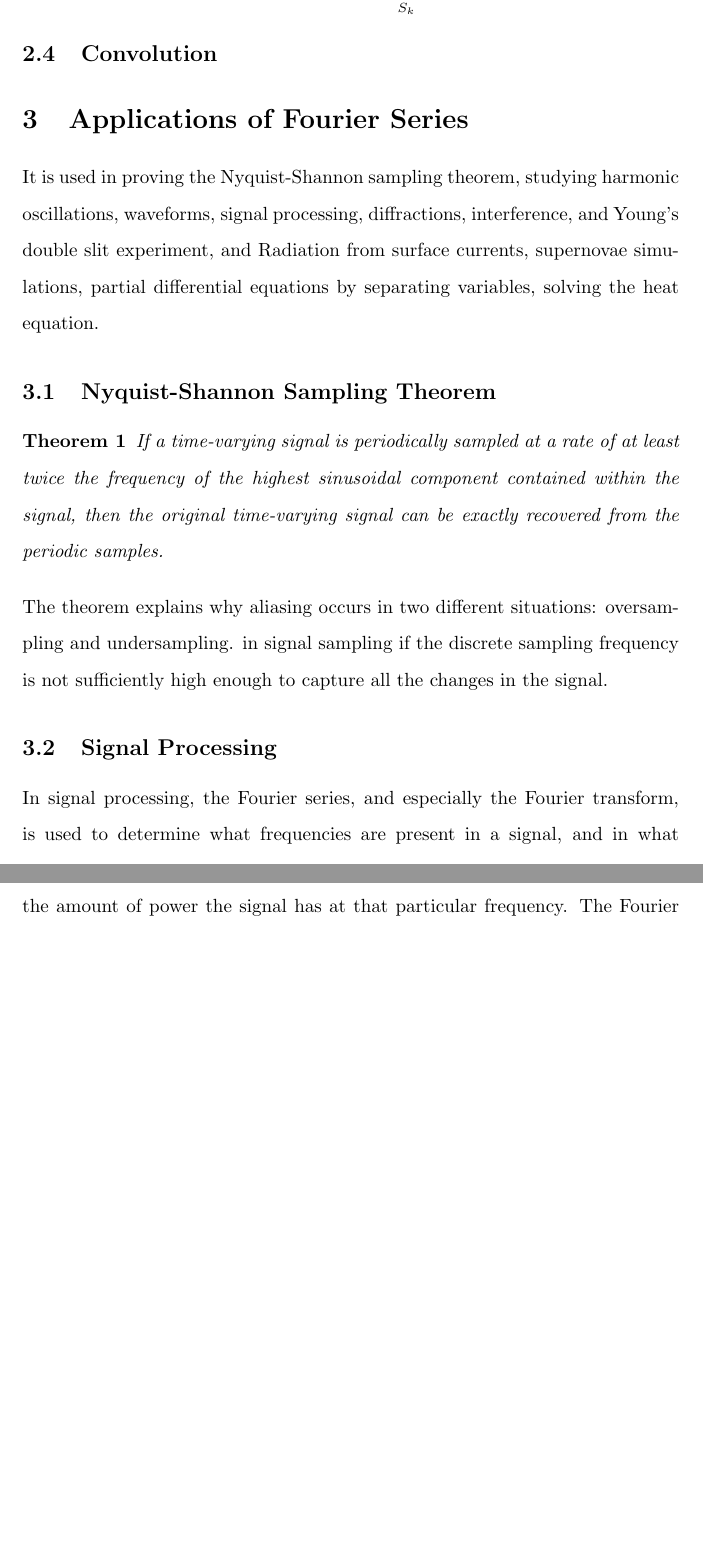
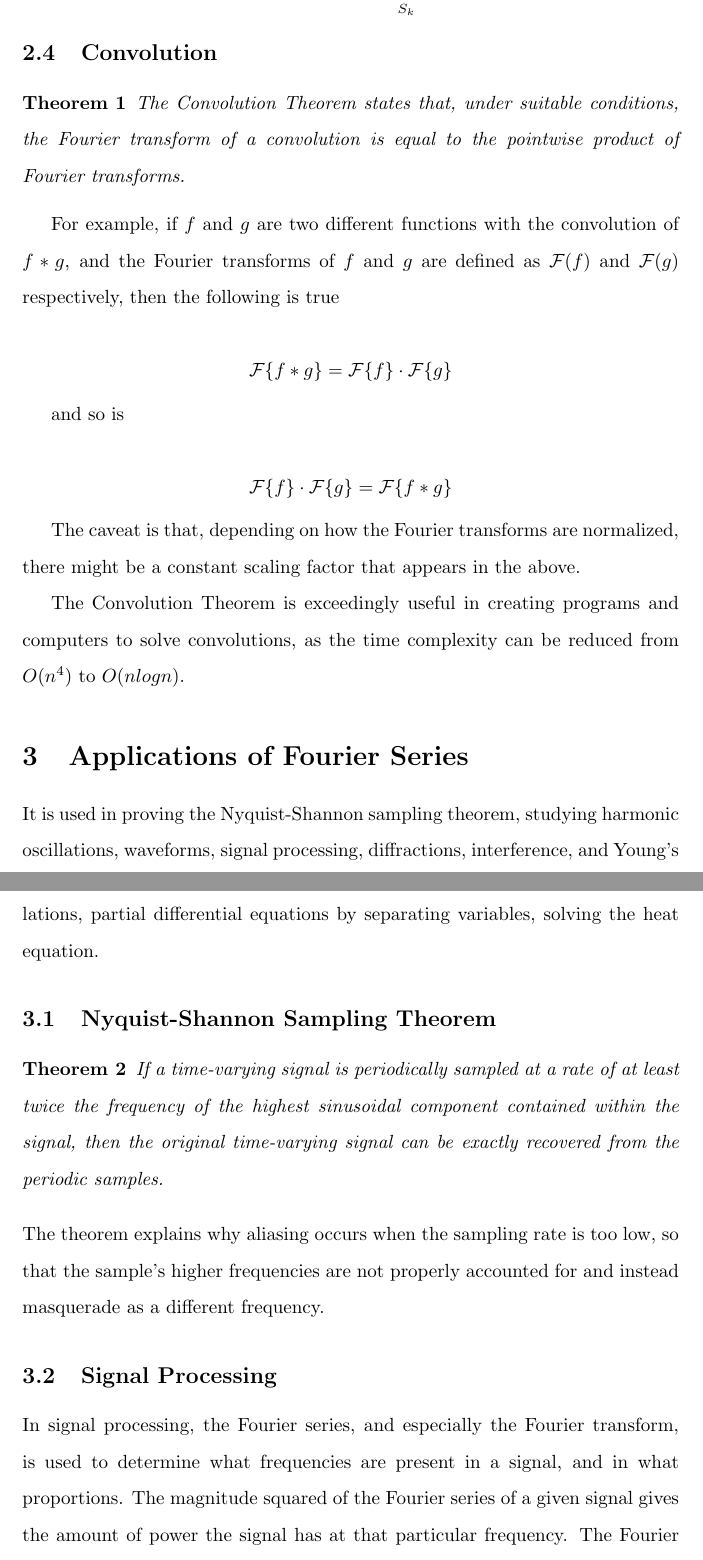
Before and after one commit to jacobbieker/Fourier-Series-Paper, a LaTeX document (paper.tex): two parts of pages 3 and 4 of 5 before the commit and two parts of pages 3 and 4 of 6 after it, joined at a grey line, cut at the place of the change, the shorter picture padded with empty space. Compiled offline with pdfLaTeX.

Commit message:
Update Convolution Theorem, fix sentences

```diff
--- a/paper.tex
+++ b/paper.tex
@@ -99,12 +99,27 @@ There are multiple different Fast Fourier Transform algorithms, including the Co
 Differing from the Discrete-time Fourier Transform in that both the input and the output functions are both finite. For example
 $$S_N[k] =\frac{1}{NT} \underbrace{\sum_N s_N[n]\cdot e^{-i 2\pi \frac{k}{N} n}}_{S_k}$$
 \subsection{Convolution}
+\begin{theorem}
+	The Convolution Theorem states that, under suitable conditions, the Fourier transform of a convolution is equal to the pointwise product of Fourier transforms.
+\end{theorem}
+
+For example, if $f$ and $g$ are two different functions with the convolution of $f*g$, and the Fourier transforms of $f$ and $g$ are defined as $\mathcal{F}(f)$ and $\mathcal{F}(g)$ respectively, then the following is true
+
+$$\mathcal{F}\{f*g\} = \mathcal{F}\{f\} \cdot \mathcal{F}\{g\}$$
+
+and so is
+
+$$\mathcal{F}\{f\} \cdot \mathcal{F}\{g\} = \mathcal{F}\{f*g\}$$
+
+The caveat is that, depending on how the Fourier transforms are normalized, there might be a constant scaling factor that appears in the above.
+
+The Convolution Theorem is exceedingly useful in creating programs and computers to solve convolutions, as the time complexity can be reduced from $O(n^4)$ to $O(nlogn)$.
 
 \section{Applications of Fourier Series}
 It is used in proving the Nyquist-Shannon sampling theorem,
 studying harmonic oscillations, waveforms, signal processing,
 diffractions, interference, and Young's double slit experiment,
-and Radiation from surface currents, supernovae simulations,
+and radiation from surface currents, supernovae simulations,
 partial differential equations by separating variables,
 solving the heat equation.
 
@@ -112,7 +127,7 @@ solving the heat equation.
 \begin{theorem}
 	If a time-varying signal is periodically sampled at a rate of at least twice the frequency of the highest sinusoidal component contained within the signal, then the original time-varying signal can be exactly recovered from the periodic samples.
 \end{theorem}
-The theorem explains why aliasing occurs in two different situations: oversampling and undersampling.  in signal sampling if the discrete sampling frequency is not sufficiently high enough to capture all the changes in the signal.
+The theorem explains why aliasing occurs when the sampling rate is too low, so that the sample's higher frequencies are not properly accounted for and instead masquerade as a different frequency.
 \subsection{Signal Processing}
 In signal processing, the Fourier series, and especially the Fourier transform, is used to determine what frequencies are present in a signal, and in what proportions. The magnitude squared of the Fourier series of a given signal gives the amount of power the signal has at that particular frequency. The Fourier series also makes it easier for specific frequencies present in a signal to be blocked out, or nullified.
 \subsection{Astrophysical Simulations}
```
Also changed, not shown: paper.pdf, paper.tex (2 more changed lines), 3 other files.
